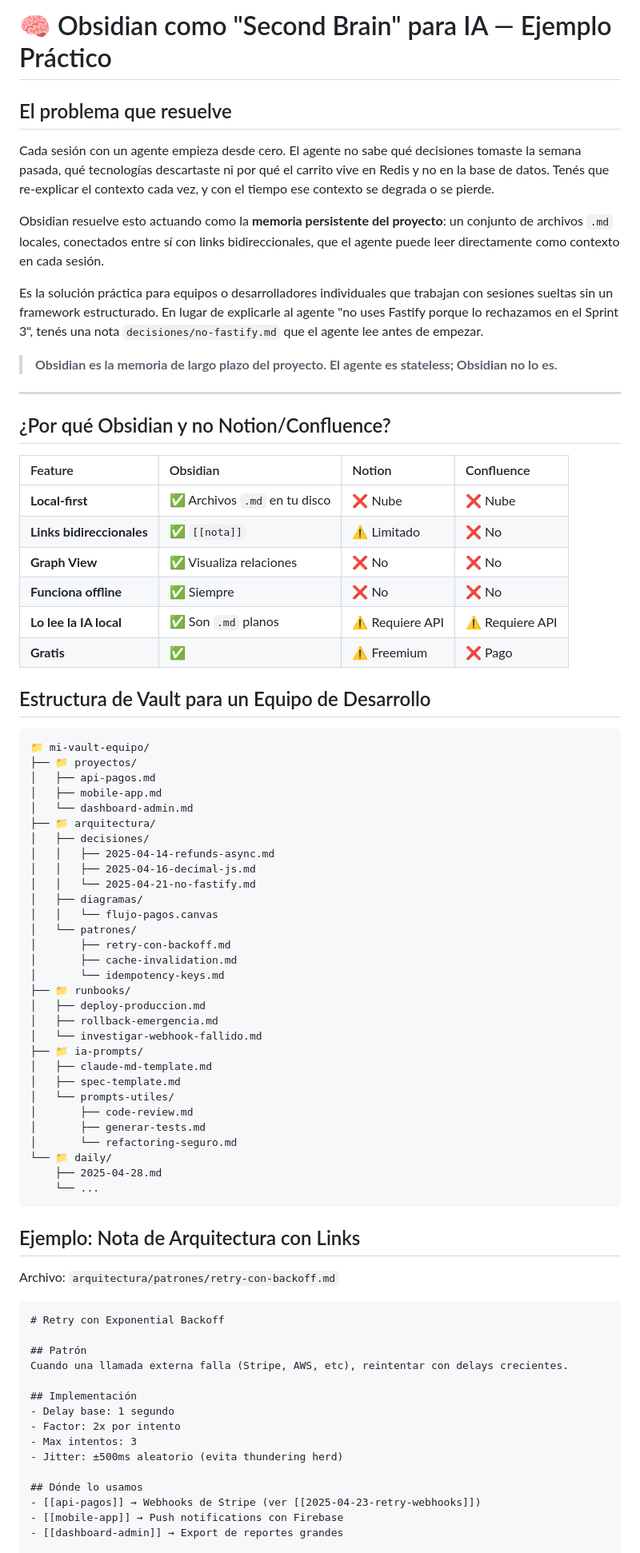
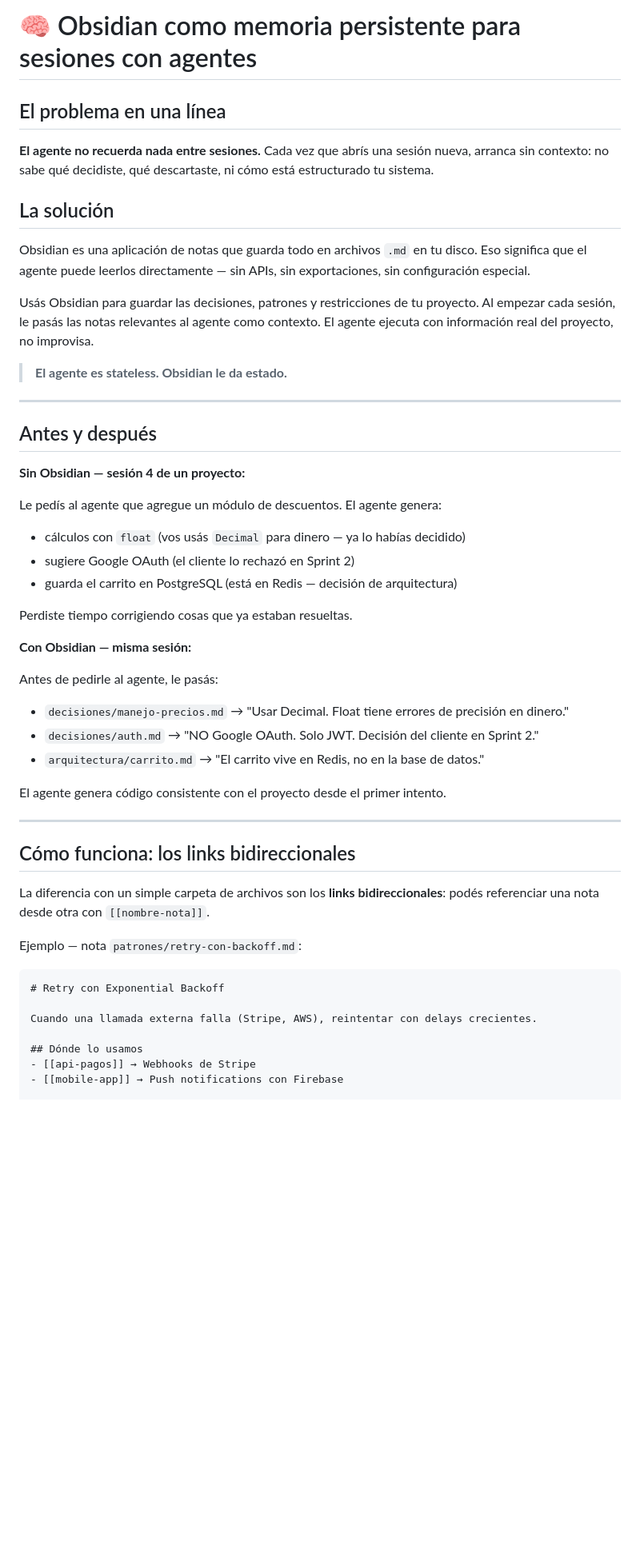
Before and after one commit to amoreno33/llm-systems-engineering, a Markdown page: examples/obsidian-second-brain.md, the part around one of its changes. Shown at 80% size. Rendered like a GitHub page; blank space fills up the shorter version.

Commit message:
Refactor: Rewrite obsidian-second-brain with didactic before/after structure

````diff
--- a/examples/obsidian-second-brain.md
+++ b/examples/obsidian-second-brain.md
@@ -1,81 +1,53 @@
-# 🧠 Obsidian como "Second Brain" para IA — Ejemplo Práctico
+# 🧠 Obsidian como memoria persistente para sesiones con agentes
 
-## El problema que resuelve
+## El problema en una línea
 
-Cada sesión con un agente empieza desde cero. El agente no sabe qué decisiones tomaste la semana pasada, qué tecnologías descartaste ni por qué el carrito vive en Redis y no en la base de datos. Tenés que re-explicar el contexto cada vez, y con el tiempo ese contexto se degrada o se pierde.
+**El agente no recuerda nada entre sesiones.** Cada vez que abrís una sesión nueva, arranca sin contexto: no sabe qué decidiste, qué descartaste, ni cómo está estructurado tu sistema.
 
-Obsidian resuelve esto actuando como la **memoria persistente del proyecto**: un conjunto de archivos `.md` locales, conectados entre sí con links bidireccionales, que el agente puede leer directamente como contexto en cada sesión.
+## La solución
 
-Es la solución práctica para equipos o desarrolladores individuales que trabajan con sesiones sueltas sin un framework estructurado. En lugar de explicarle al agente "no uses Fastify porque lo rechazamos en el Sprint 3", tenés una nota `decisiones/no-fastify.md` que el agente lee antes de empezar.
+Obsidian es una aplicación de notas que guarda todo en archivos `.md` en tu disco. Eso significa que el agente puede leerlos directamente — sin APIs, sin exportaciones, sin configuración especial.
 
-> **Obsidian es la memoria de largo plazo del proyecto. El agente es stateless; Obsidian no lo es.**
+Usás Obsidian para guardar las decisiones, patrones y restricciones de tu proyecto. Al empezar cada sesión, le pasás las notas relevantes al agente como contexto. El agente ejecuta con información real del proyecto, no improvisa.
+
+> **El agente es stateless. Obsidian le da estado.**
 
 ---
 
-## ¿Por qué Obsidian y no Notion/Confluence?
+## Antes y después
 
-| Feature | Obsidian | Notion | Confluence |
-| :--- | :--- | :--- | :--- |
-| **Local-first** | ✅ Archivos `.md` en tu disco | ❌ Nube | ❌ Nube |
-| **Links bidireccionales** | ✅ `[[nota]]` | ⚠️ Limitado | ❌ No |
-| **Graph View** | ✅ Visualiza relaciones | ❌ No | ❌ No |
-| **Funciona offline** | ✅ Siempre | ❌ No | ❌ No |
-| **Lo lee la IA local** | ✅ Son `.md` planos | ⚠️ Requiere API | ⚠️ Requiere API |
-| **Gratis** | ✅ | ⚠️ Freemium | ❌ Pago |
+**Sin Obsidian — sesión 4 de un proyecto:**
 
-## Estructura de Vault para un Equipo de Desarrollo
+Le pedís al agente que agregue un módulo de descuentos. El agente genera:
+- cálculos con `float` (vos usás `Decimal` para dinero — ya lo habías decidido)
+- sugiere Google OAuth (el cliente lo rechazó en Sprint 2)
+- guarda el carrito en PostgreSQL (está en Redis — decisión de arquitectura)
 
-```
-📁 mi-vault-equipo/
-├── 📁 proyectos/
-│   ├── api-pagos.md
-│   ├── mobile-app.md
-│   └── dashboard-admin.md
-├── 📁 arquitectura/
-│   ├── decisiones/
-│   │   ├── 2025-04-14-refunds-async.md
-│   │   ├── 2025-04-16-decimal-js.md
-│   │   └── 2025-04-21-no-fastify.md
-│   ├── diagramas/
-│   │   └── flujo-pagos.canvas
-│   └── patrones/
-│       ├── retry-con-backoff.md
-│       ├── cache-invalidation.md
-│       └── idempotency-keys.md
-├── 📁 runbooks/
-│   ├── deploy-produccion.md
-│   ├── rollback-emergencia.md
-│   └── investigar-webhook-fallido.md
-├── 📁 ia-prompts/
-│   ├── claude-md-template.md
-│   ├── spec-template.md
-│   └── prompts-utiles/
-│       ├── code-review.md
-│       ├── generar-tests.md
-│       └── refactoring-seguro.md
-└── 📁 daily/
-    ├── 2025-04-28.md
-    └── ...
-```
+Perdiste tiempo corrigiendo cosas que ya estaban resueltas.
 
-## Ejemplo: Nota de Arquitectura con Links
+**Con Obsidian — misma sesión:**
 
-Archivo: `arquitectura/patrones/retry-con-backoff.md`
+Antes de pedirle al agente, le pasás:
+- `decisiones/manejo-precios.md` → "Usar Decimal. Float tiene errores de precisión en dinero."
+- `decisiones/auth.md` → "NO Google OAuth. Solo JWT. Decisión del cliente en Sprint 2."
+- `arquitectura/carrito.md` → "El carrito vive en Redis, no en la base de datos."
+
+El agente genera código consistente con el proyecto desde el primer intento.
+
+---
+
+## Cómo funciona: los links bidireccionales
+
+La diferencia con un simple carpeta de archivos son los **links bidireccionales**: podés referenciar una nota desde otra con `[[nombre-nota]]`.
+
+Ejemplo — nota `patrones/retry-con-backoff.md`:
 
 ```markdown
 # Retry con Exponential Backoff
 
-## Patrón
-Cuando una llamada externa falla (Stripe, AWS, etc), reintentar con delays crecientes.
-
-## Implementación
-- Delay base: 1 segundo
-- Factor: 2x por intento
-- Max intentos: 3
-- Jitter: ±500ms aleatorio (evita thundering herd)
+Cuando una llamada externa falla (Stripe, AWS), reintentar con delays crecientes.
 
 ## Dónde lo usamos
-- [[api-pagos]] → Webhooks de Stripe (ver [[2025-04-23-retry-webhooks]])
+- [[api-pagos]] → Webhooks de Stripe
 - [[mobile-app]] → Push notifications con Firebase
-- [[dashboard-admin]] → Export de reportes grandes
 
````
Also changed, not shown: other parts of examples/obsidian-second-brain.md (+47 -53 lines).
